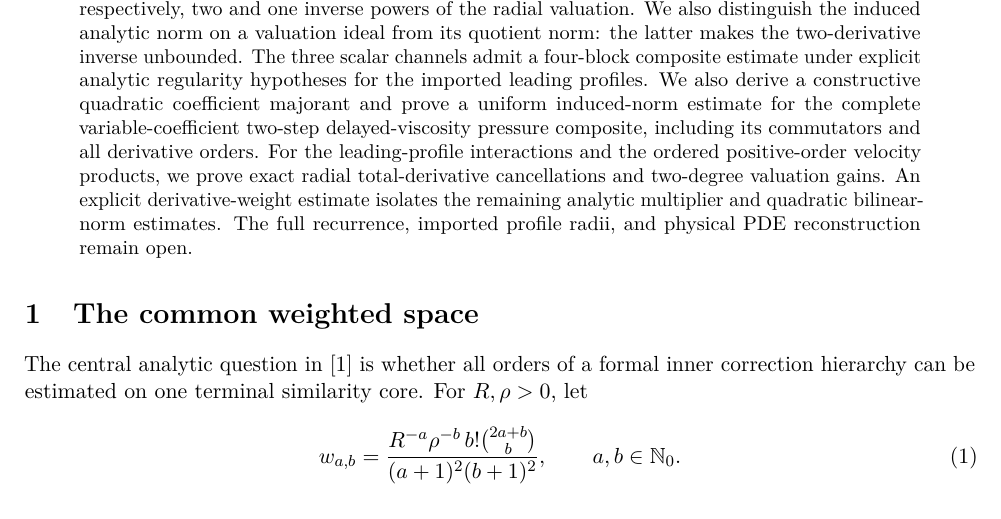
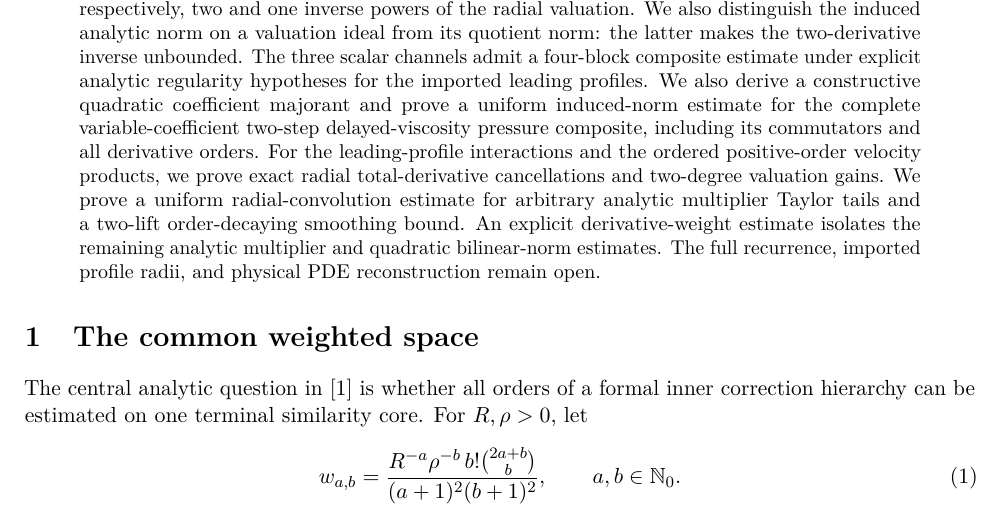
Before and after one commit to tonynewton79-web/unforced-navier-stokes-lean, a LaTeX paper (TerminalCore2026/Terminal_Core_Cumulative_Analytic_Amendment.tex): part of page 1 of 16 before the commit and part of page 1 of 18 after it, cut so that both start at the same text. Compiled offline with pdfLaTeX.

Commit message:
Integrate infinite-radial-convolution Banach theorem and O(1/n) tame smoothing in cumulative paper

```diff
--- a/TerminalCore2026/Terminal_Core_Cumulative_Analytic_Amendment.tex
+++ b/TerminalCore2026/Terminal_Core_Cumulative_Analytic_Amendment.tex
@@ -13,7 +13,7 @@
 \begin{document}
 \maketitle
 \begin{abstract}
-A formal terminal-core expansion of the three-dimensional incompressible Navier--Stokes equations can yield an exact local solution only if its coefficient estimates hold uniformly in the expansion order. The anisotropic analytic weight in the accompanying manuscript was designed to let one radial inverse absorb up to two derivatives in the axial similarity variable. We give explicit uniform bounds for the zero-, one-, and two-derivative inverse channels. The two-derivative constant improves from $16R/\rho^2$ to the sharp coefficient bound $8R/\rho^2$; the other two channels gain, respectively, two and one inverse powers of the radial valuation. We also distinguish the induced analytic norm on a valuation ideal from its quotient norm: the latter makes the two-derivative inverse unbounded. The three scalar channels admit a four-block composite estimate under explicit analytic regularity hypotheses for the imported leading profiles. We also derive a constructive quadratic coefficient majorant and prove a uniform induced-norm estimate for the complete variable-coefficient two-step delayed-viscosity pressure composite, including its commutators and all derivative orders. For the leading-profile interactions and the ordered positive-order velocity products, we prove exact radial total-derivative cancellations and two-degree valuation gains. An explicit derivative-weight estimate isolates the remaining analytic multiplier and quadratic bilinear-norm estimates. The full recurrence, imported profile radii, and physical PDE reconstruction remain open.
+A formal terminal-core expansion of the three-dimensional incompressible Navier--Stokes equations can yield an exact local solution only if its coefficient estimates hold uniformly in the expansion order. The anisotropic analytic weight in the accompanying manuscript was designed to let one radial inverse absorb up to two derivatives in the axial similarity variable. We give explicit uniform bounds for the zero-, one-, and two-derivative inverse channels. The two-derivative constant improves from $16R/\rho^2$ to the sharp coefficient bound $8R/\rho^2$; the other two channels gain, respectively, two and one inverse powers of the radial valuation. We also distinguish the induced analytic norm on a valuation ideal from its quotient norm: the latter makes the two-derivative inverse unbounded. The three scalar channels admit a four-block composite estimate under explicit analytic regularity hypotheses for the imported leading profiles. We also derive a constructive quadratic coefficient majorant and prove a uniform induced-norm estimate for the complete variable-coefficient two-step delayed-viscosity pressure composite, including its commutators and all derivative orders. For the leading-profile interactions and the ordered positive-order velocity products, we prove exact radial total-derivative cancellations and two-degree valuation gains. We prove a uniform radial-convolution estimate for arbitrary analytic multiplier Taylor tails and a two-lift order-decaying smoothing bound. An explicit derivative-weight estimate isolates the remaining analytic multiplier and quadratic bilinear-norm estimates. The full recurrence, imported profile radii, and physical PDE reconstruction remain open.
 \end{abstract}
 
 \section{The common weighted space}
```
Also changed, not shown: TerminalCore2026/Terminal_Core_Cumulative_Analytic_Amendment.tex (2 more changed lines).
